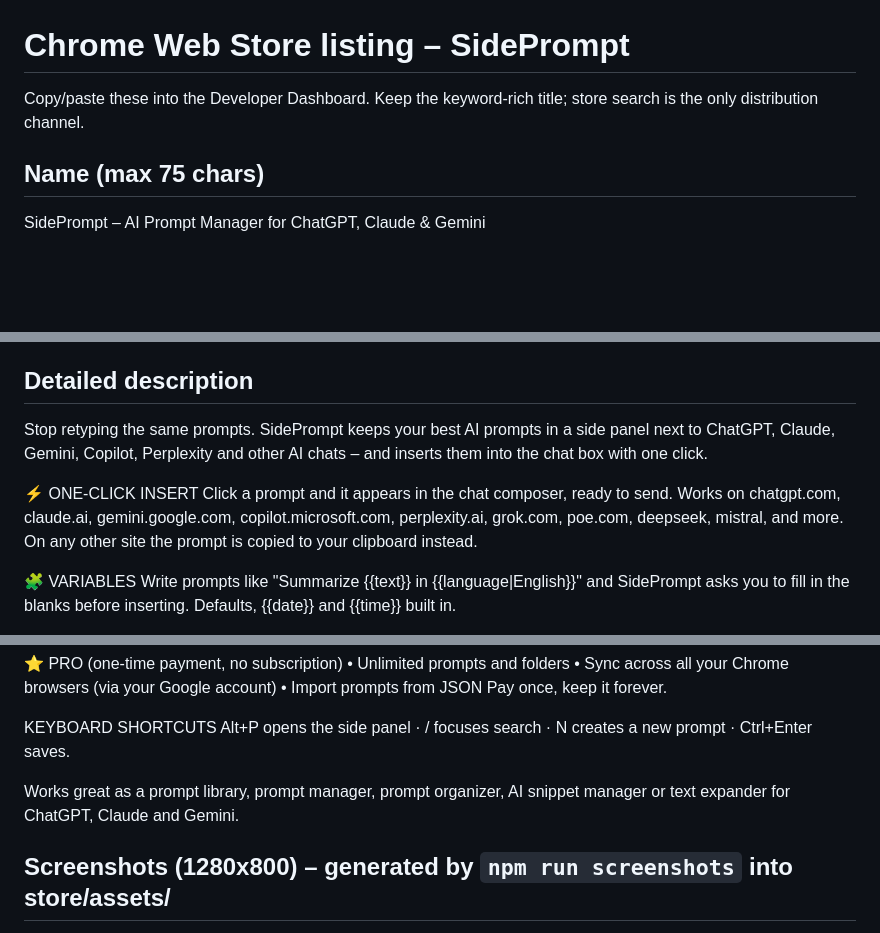
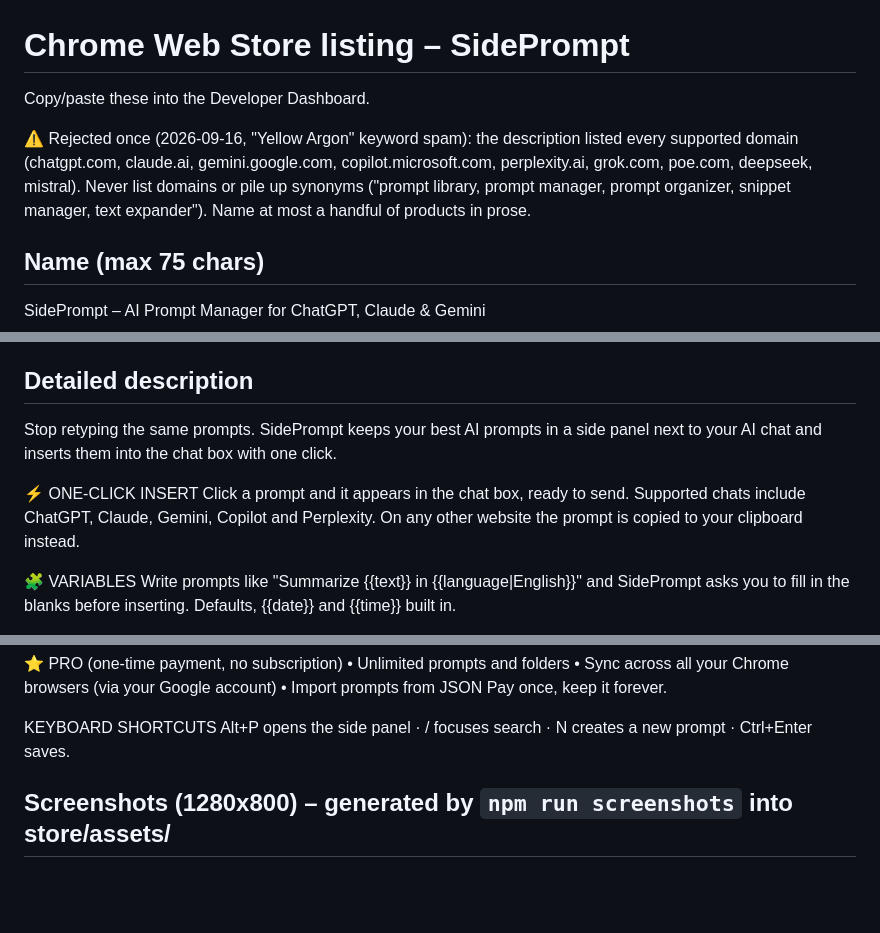
Before and after one commit to Prosteben/sideprompt, a Markdown page: store/listing.md, 3 parts joined by grey strips. Drawn GitHub-style; blank space fills up the shorter version.

Commit message:
Rewrite store description after keyword-spam rejection
Co-Authored-By: Claude Opus 5 <noreply@anthropic.com>

```diff
--- a/store/listing.md
+++ b/store/listing.md
@@ -1,6 +1,11 @@
 # Chrome Web Store listing – SidePrompt
 
-Copy/paste these into the Developer Dashboard. Keep the keyword-rich title; store search is the only distribution channel.
+Copy/paste these into the Developer Dashboard.
+
+⚠️ Rejected once (2026-09-16, "Yellow Argon" keyword spam): the description listed every supported
+domain (chatgpt.com, claude.ai, gemini.google.com, copilot.microsoft.com, perplexity.ai, grok.com,
+poe.com, deepseek, mistral). Never list domains or pile up synonyms ("prompt library, prompt manager,
+prompt organizer, snippet manager, text expander"). Name at most a handful of products in prose.
 
 ## Name (max 75 chars)
 SidePrompt – AI Prompt Manager for ChatGPT, Claude & Gemini
@@ -15,10 +20,10 @@ Productivity → Tools (or "Workflow & Planning")
 English
 
 ## Detailed description
-Stop retyping the same prompts. SidePrompt keeps your best AI prompts in a side panel next to ChatGPT, Claude, Gemini, Copilot, Perplexity and other AI chats – and inserts them into the chat box with one click.
+Stop retyping the same prompts. SidePrompt keeps your best AI prompts in a side panel next to your AI chat and inserts them into the chat box with one click.
 
 ⚡ ONE-CLICK INSERT
-Click a prompt and it appears in the chat composer, ready to send. Works on chatgpt.com, claude.ai, gemini.google.com, copilot.microsoft.com, perplexity.ai, grok.com, poe.com, deepseek, mistral, and more. On any other site the prompt is copied to your clipboard instead.
+Click a prompt and it appears in the chat box, ready to send. Supported chats include ChatGPT, Claude, Gemini, Copilot and Perplexity. On any other website the prompt is copied to your clipboard instead.
 
 🧩 VARIABLES
 Write prompts like "Summarize {{text}} in {{language|English}}" and SidePrompt asks you to fill in the blanks before inserting. Defaults, {{date}} and {{time}} built in.
@@ -41,7 +46,6 @@ Pay once, keep it forever.
 KEYBOARD SHORTCUTS
 Alt+P opens the side panel · / focuses search · N creates a new prompt · Ctrl+Enter saves.
 
-Works great as a prompt library, prompt manager, prompt organizer, AI snippet manager or text expander for ChatGPT, Claude and Gemini.
 
 ## Screenshots (1280x800) – generated by `npm run screenshots` into store/assets/
 1. screenshot-1-library.png
```
